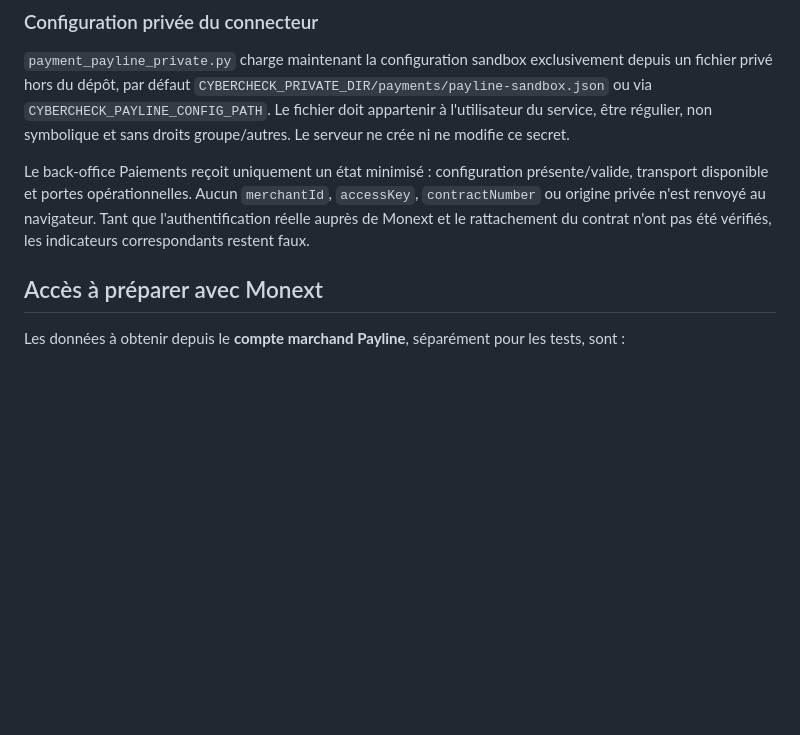
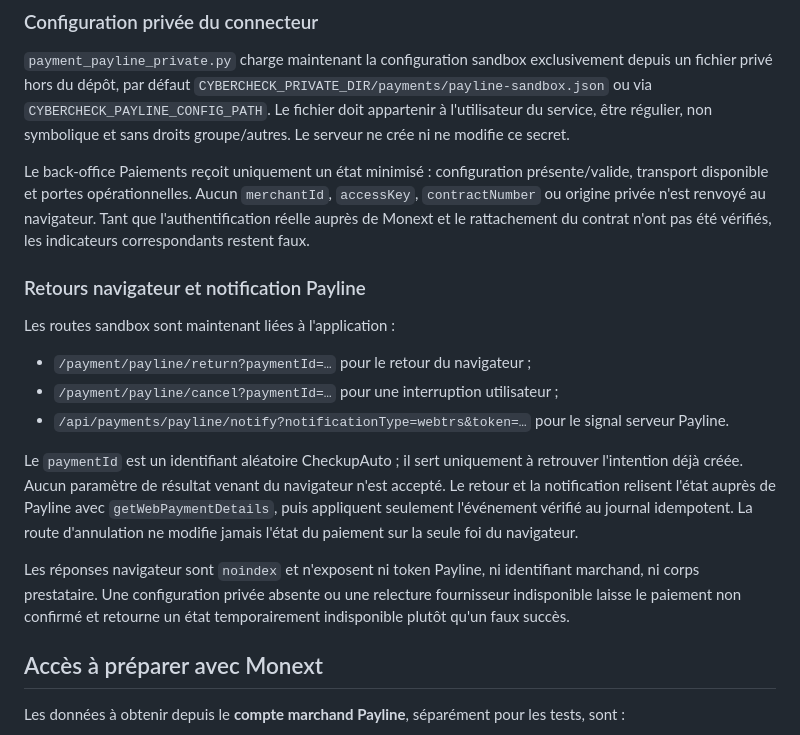
Before and after one commit to Memorithm/CHECKUPAUTO.FR, a Markdown page: docs/payments.md, the part around the change. GitHub-like rendering; blank space fills up the shorter version.

Commit message:
docs: document Payline callback verification flow

```diff
--- a/docs/payments.md
+++ b/docs/payments.md
@@ -61,6 +61,18 @@ Ce transport ne signifie toujours pas que le compte marchand est authentifié ou
 `payment_payline_private.py` charge maintenant la configuration sandbox exclusivement depuis un fichier privé hors du dépôt, par défaut `CYBERCHECK_PRIVATE_DIR/payments/payline-sandbox.json` ou via `CYBERCHECK_PAYLINE_CONFIG_PATH`. Le fichier doit appartenir à l'utilisateur du service, être régulier, non symbolique et sans droits groupe/autres. Le serveur ne crée ni ne modifie ce secret.
 
 Le back-office Paiements reçoit uniquement un état minimisé : configuration présente/valide, transport disponible et portes opérationnelles. Aucun `merchantId`, `accessKey`, `contractNumber` ou origine privée n'est renvoyé au navigateur. Tant que l'authentification réelle auprès de Monext et le rattachement du contrat n'ont pas été vérifiés, les indicateurs correspondants restent faux.
+
+### Retours navigateur et notification Payline
+
+Les routes sandbox sont maintenant liées à l'application :
+
+- `/payment/payline/return?paymentId=…` pour le retour du navigateur ;
+- `/payment/payline/cancel?paymentId=…` pour une interruption utilisateur ;
+- `/api/payments/payline/notify?notificationType=webtrs&token=…` pour le signal serveur Payline.
+
+Le `paymentId` est un identifiant aléatoire CheckupAuto ; il sert uniquement à retrouver l'intention déjà créée. Aucun paramètre de résultat venant du navigateur n'est accepté. Le retour et la notification relisent l'état auprès de Payline avec `getWebPaymentDetails`, puis appliquent seulement l'événement vérifié au journal idempotent. La route d'annulation ne modifie jamais l'état du paiement sur la seule foi du navigateur.
+
+Les réponses navigateur sont `noindex` et n'exposent ni token Payline, ni identifiant marchand, ni corps prestataire. Une configuration privée absente ou une relecture fournisseur indisponible laisse le paiement non confirmé et retourne un état temporairement indisponible plutôt qu'un faux succès.
 
 ## Accès à préparer avec Monext
 
```
